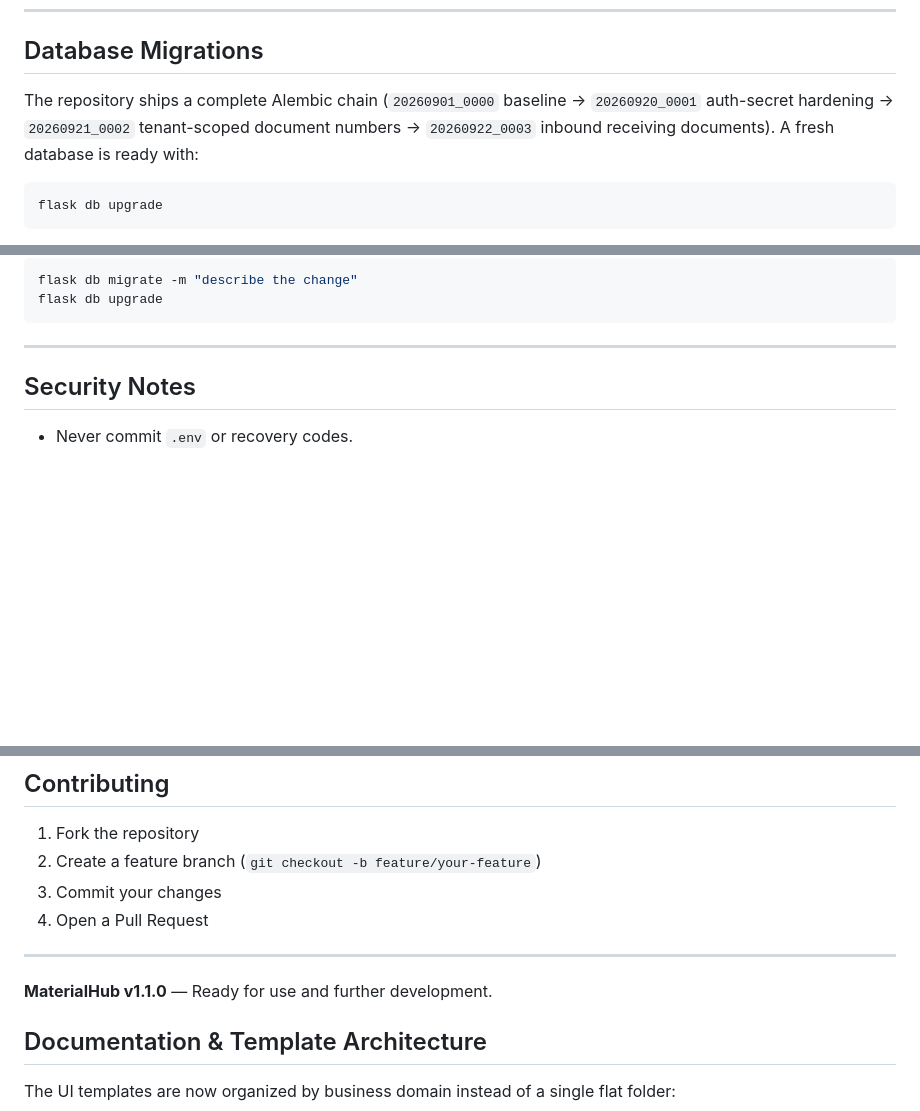
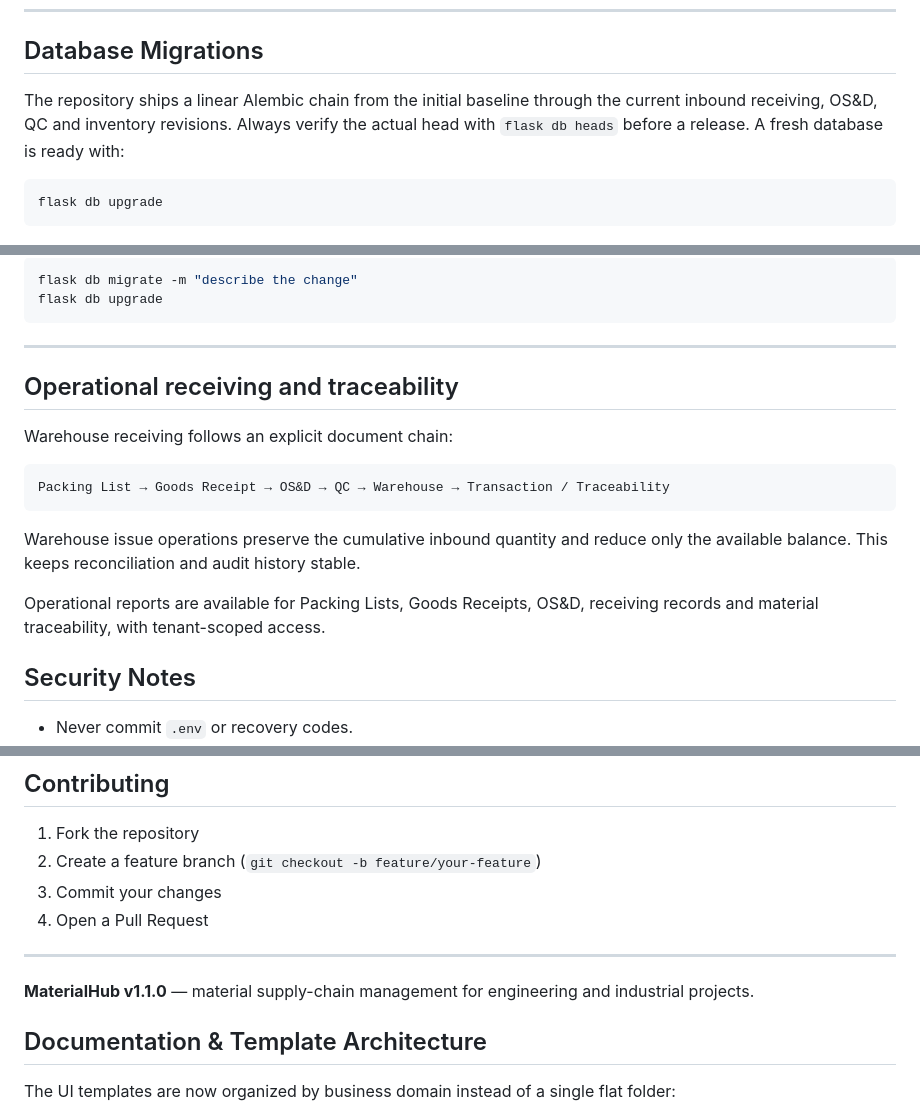
Before and after one commit to Tahmoures54/MaterialHub, a Markdown page: README.md, 3 parts joined by grey strips. Rendered like a GitHub page; blank space fills up the shorter version.

Commit message:
docs: align README with current receiving and traceability workflow

````diff
--- a/README.md
+++ b/README.md
@@ -156,10 +156,7 @@ MaterialHub/
 
 ## Database Migrations
 
-The repository ships a complete Alembic chain
-(`20260901_0000` baseline → `20260920_0001` auth-secret hardening →
-`20260921_0002` tenant-scoped document numbers → `20260922_0003` inbound receiving documents). A fresh database is ready
-with:
+The repository ships a linear Alembic chain from the initial baseline through the current inbound receiving, OS&D, QC and inventory revisions. Always verify the actual head with `flask db heads` before a release. A fresh database is ready with:
 
 ```bash
 flask db upgrade
@@ -181,6 +178,19 @@ flask db upgrade
 ```
 
 ---
+
+
+## Operational receiving and traceability
+
+Warehouse receiving follows an explicit document chain:
+
+```
+Packing List → Goods Receipt → OS&D → QC → Warehouse → Transaction / Traceability
+```
+
+Warehouse issue operations preserve the cumulative inbound quantity and reduce only the available balance. This keeps reconciliation and audit history stable.
+
+Operational reports are available for Packing Lists, Goods Receipts, OS&D, receiving records and material traceability, with tenant-scoped access.
 
 ## Security Notes
 
@@ -206,7 +216,7 @@ MIT License — see [LICENSE](LICENSE) for details.
 
 ---
 
-**MaterialHub v1.1.0** — Ready for use and further development.
+**MaterialHub v1.1.0** — material supply-chain management for engineering and industrial projects.
 
 ## Documentation & Template Architecture
 
````
